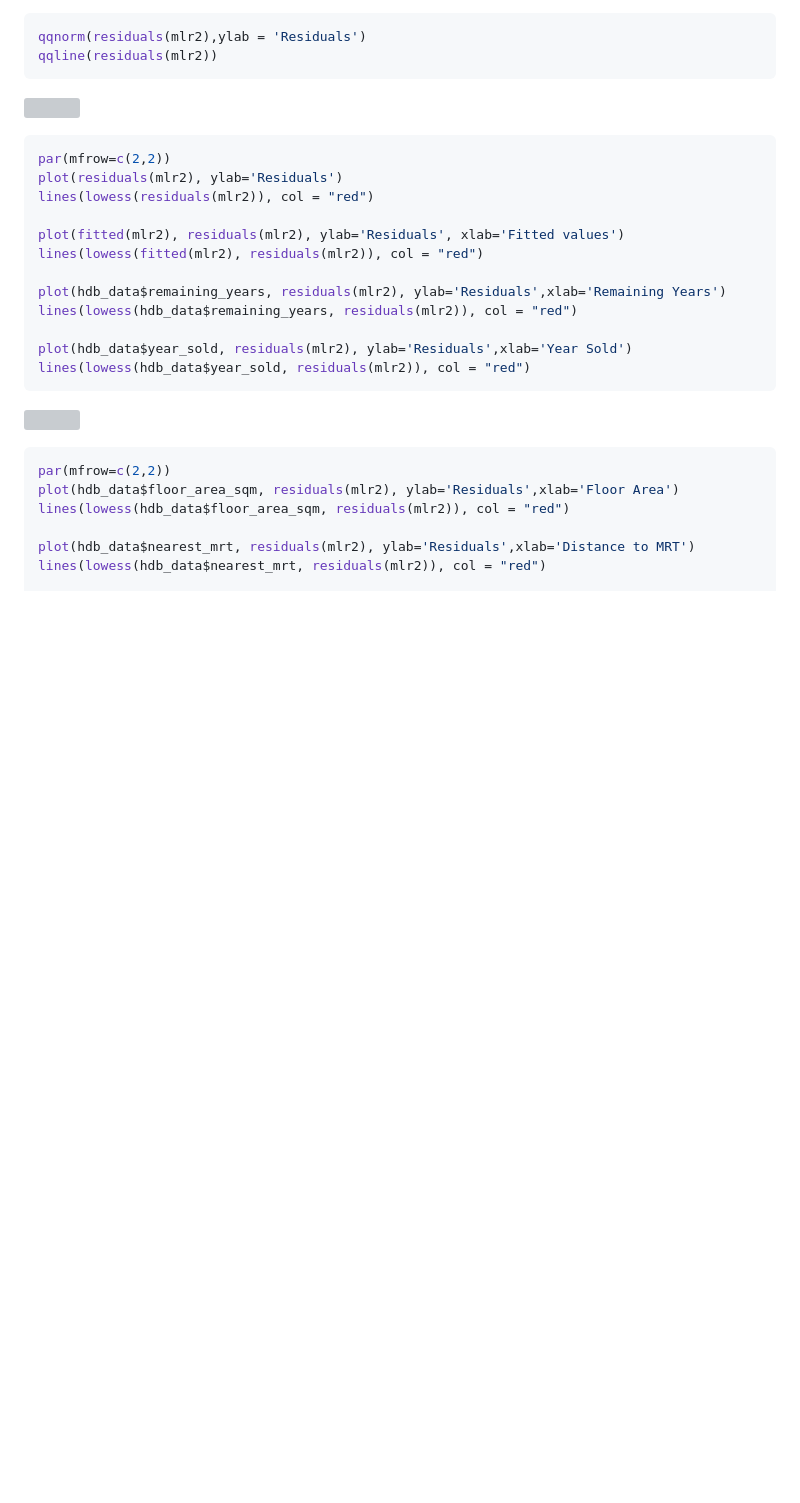
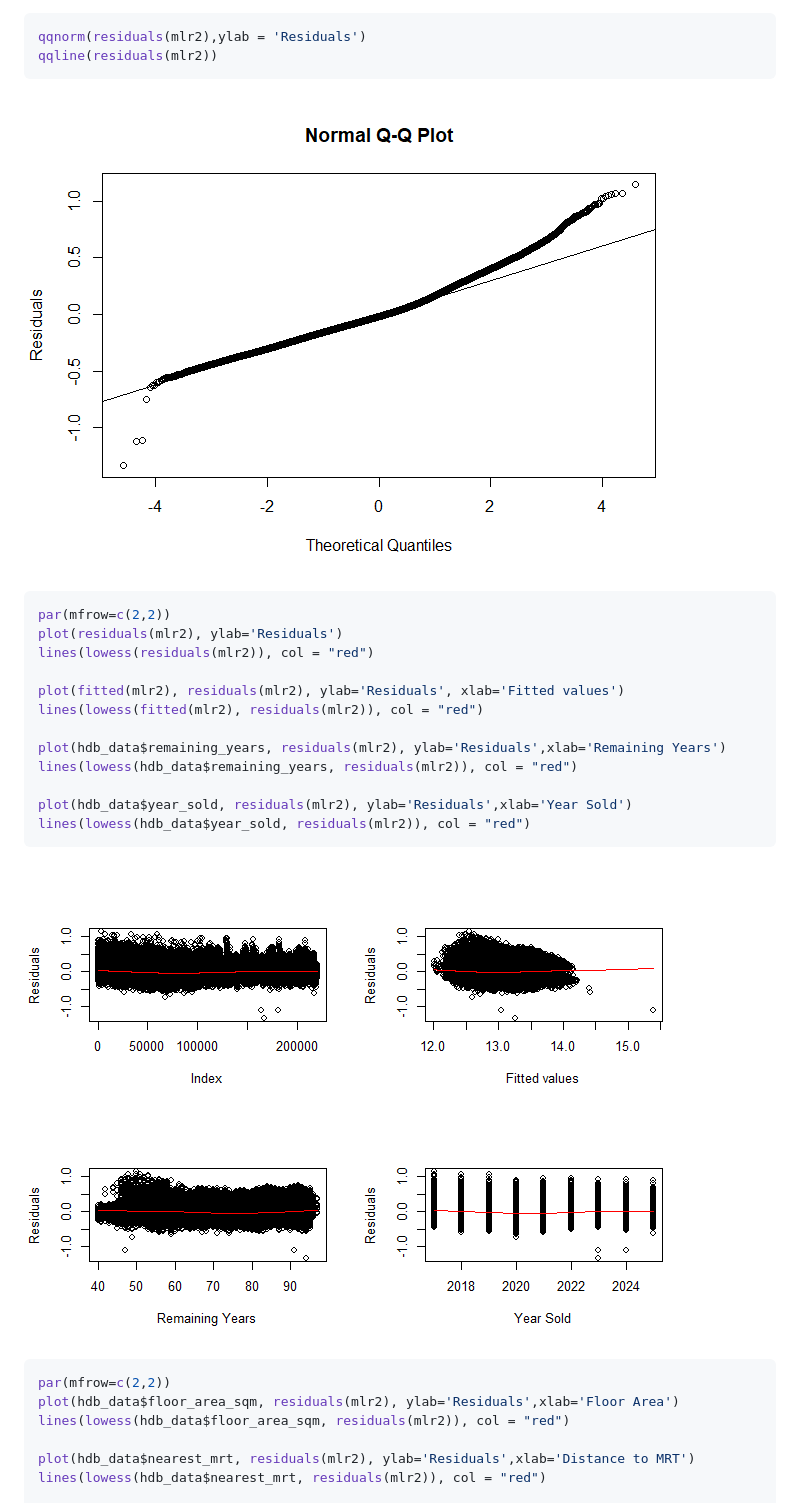
Before and after one commit to gregoooh/hdb_resale_2017-2025, a Markdown page: README.md, the part around one of its changes. GitHub-like rendering; blank space fills up the shorter version; grey boxes are pictures that could not be loaded.

````diff
--- a/README.md
+++ b/README.md
@@ -352,7 +352,7 @@ qqnorm(residuals(mlr2),ylab = 'Residuals')
 qqline(residuals(mlr2))
 ```
 
-![](ResalePrices_files/figure-gfm/unnamed-chunk-18-1.png)<!-- -->
+![](figure-gfm/unnamed-chunk-18-1.png)<!-- -->
 
 ``` r
 par(mfrow=c(2,2))
@@ -369,7 +369,7 @@ plot(hdb_data$year_sold, residuals(mlr2), ylab='Residuals',xlab='Year Sold')
 lines(lowess(hdb_data$year_sold, residuals(mlr2)), col = "red")
 ```
 
-![](ResalePrices_files/figure-gfm/unnamed-chunk-19-1.png)<!-- -->
+![](figure-gfm/unnamed-chunk-19-1.png)<!-- -->
 
 ``` r
 par(mfrow=c(2,2))
````
Also changed, not shown: other parts of README.md (+5 -5 lines).
